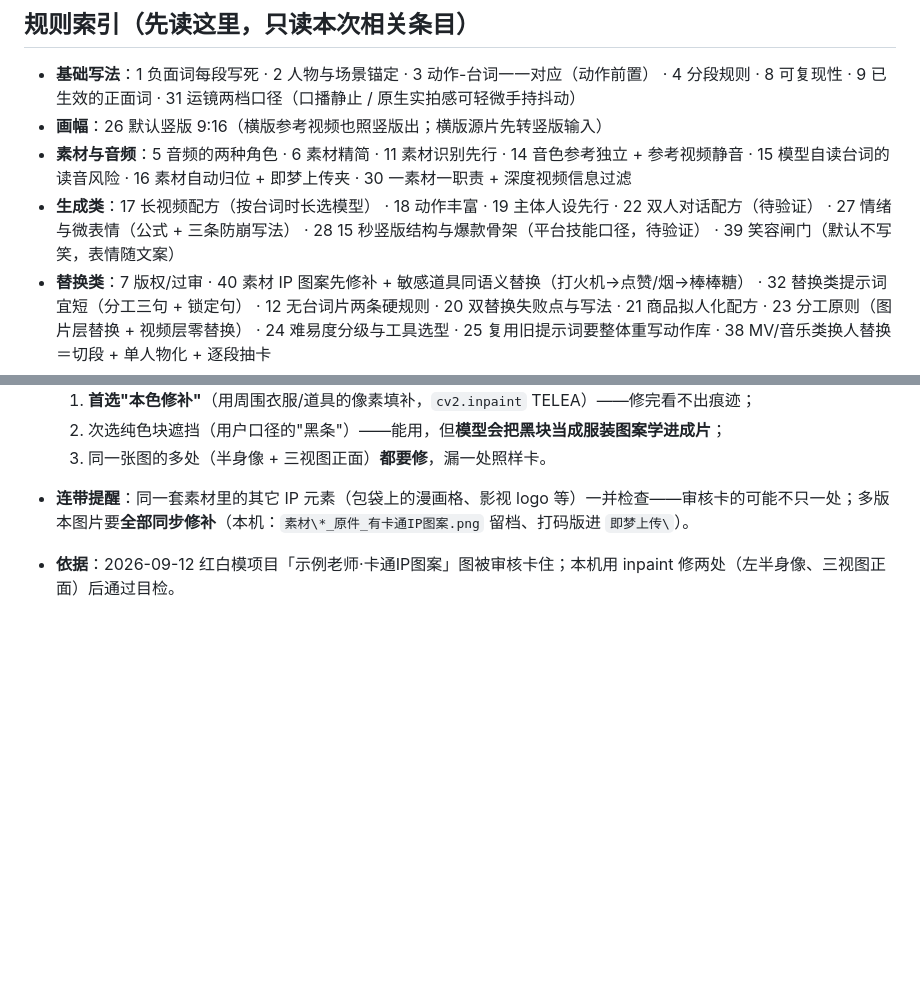
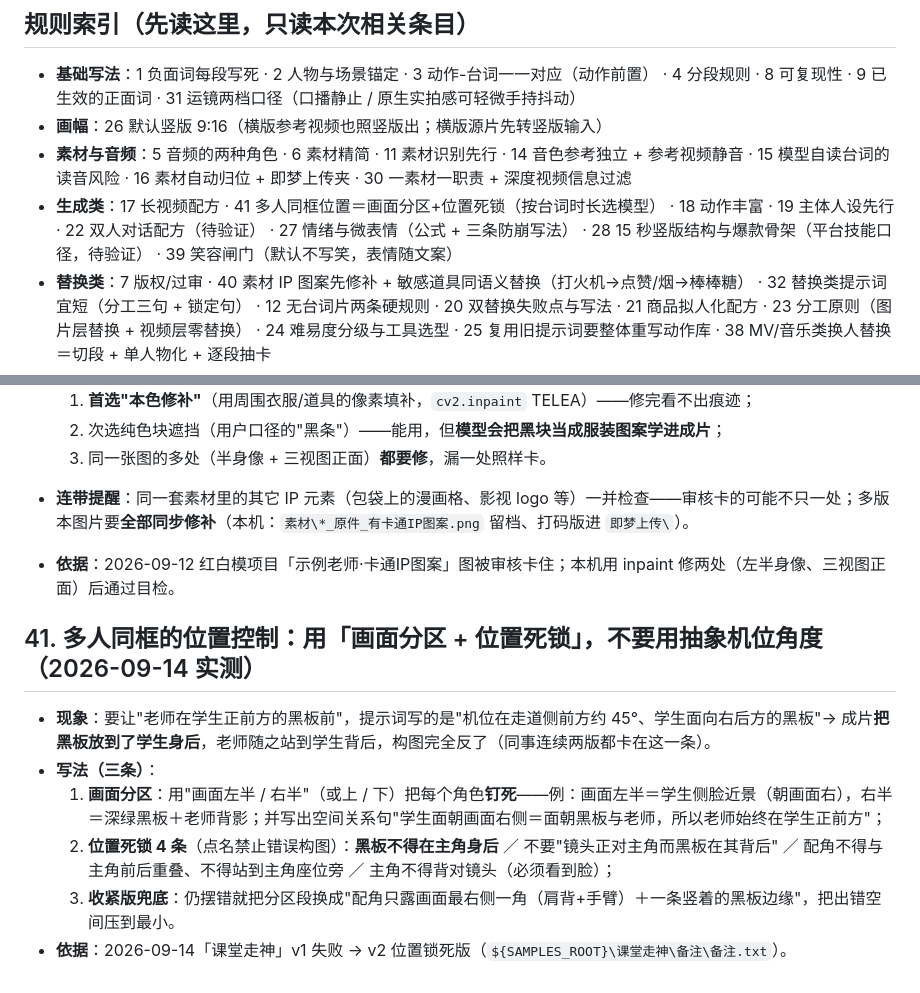
Before and after one commit to heronbo111/HeronBo-AIGC-Prompt, a Markdown page: references/rules.md, 2 parts joined by grey strips. Rendered like a GitHub page; blank space fills up the shorter version.

Commit message:
新增规则41：多人同框的位置控制＝画面分区 + 位置死锁，不要用抽象机位角度
- 实例：课堂走神 v1（"机位侧前方45°、学生面向右后方黑板"）→ 成片把黑板放到学生身后、老师随之站到学生背后；v2 改成硬性左右分区（左半=学生侧脸、右半=黑板+老师背影）+ 位置死锁4条 + 收紧版兜底
- 位置死锁4条：黑板不得在主角身后／不要"镜头正对主角而黑板在其背后"／配角不得与主角前后重叠／主角不得背对镜头

```diff
--- a/references/rules.md
+++ b/references/rules.md
@@ -8,7 +8,7 @@
 - **基础写法**：1 负面词每段写死 · 2 人物与场景锚定 · 3 动作-台词一一对应（动作前置） · 4 分段规则 · 8 可复现性 · 9 已生效的正面词 · 31 运镜两档口径（口播静止 / 原生实拍感可轻微手持抖动）
 - **画幅**：26 默认竖版 9:16（横版参考视频也照竖版出；横版源片先转竖版输入）
 - **素材与音频**：5 音频的两种角色 · 6 素材精简 · 11 素材识别先行 · 14 音色参考独立 + 参考视频静音 · 15 模型自读台词的读音风险 · 16 素材自动归位 + 即梦上传夹 · 30 一素材一职责 + 深度视频信息过滤
-- **生成类**：17 长视频配方（按台词时长选模型） · 18 动作丰富 · 19 主体人设先行 · 22 双人对话配方（待验证） · 27 情绪与微表情（公式 + 三条防崩写法） · 28 15 秒竖版结构与爆款骨架（平台技能口径，待验证） · 39 笑容闸门（默认不写笑，表情随文案）
+- **生成类**：17 长视频配方 · 41 多人同框位置＝画面分区+位置死锁（按台词时长选模型） · 18 动作丰富 · 19 主体人设先行 · 22 双人对话配方（待验证） · 27 情绪与微表情（公式 + 三条防崩写法） · 28 15 秒竖版结构与爆款骨架（平台技能口径，待验证） · 39 笑容闸门（默认不写笑，表情随文案）
 - **替换类**：7 版权/过审 · 40 素材 IP 图案先修补 + 敏感道具同语义替换（打火机→点赞/烟→棒棒糖） · 32 替换类提示词宜短（分工三句 + 锁定句） · 12 无台词片两条硬规则 · 20 双替换失败点与写法 · 21 商品拟人化配方 · 23 分工原则（图片层替换 + 视频层零替换） · 24 难易度分级与工具选型 · 25 复用旧提示词要整体重写动作库 · 38 MV/音乐类换人替换＝切段 + 单人物化 + 逐段抽卡
 - **边界与流程**：10 引用一致性 · 13 交付边界（默认只出提示词；用户明确要求才代提交） · 29 水印/logo 可能是模型自发生成
 - **二创与拆解**：33 二创类先判驱动源（音乐驱动先做声音） · 34 按原片镜头切 1–2 句短段逐段配口型 · 35 唱词一字不改 + 旋律贴合声调 · 36 保留/替换清单（锁机位构图与台词原句，只换人物表现层） · 37 光影统一=全景空镜+局部重绘（待验证）
@@ -608,3 +608,12 @@
   3. 同一张图的多处（半身像 + 三视图正面）**都要修**，漏一处照样卡。
 - **连带提醒**：同一套素材里的其它 IP 元素（包袋上的漫画格、影视 logo 等）一并检查——审核卡的可能不只一处；多版本图片要**全部同步修补**（本机：`素材\*_原件_有卡通IP图案.png` 留档、打码版进 `即梦上传\`）。
 - **依据**：2026-09-12 红白模项目「示例老师·卡通IP图案」图被审核卡住；本机用 inpaint 修两处（左半身像、三视图正面）后通过目检。
+
+## 41. 多人同框的位置控制：用「画面分区 + 位置死锁」，不要用抽象机位角度（2026-09-14 实测）
+
+- **现象**：要让"老师在学生正前方的黑板前"，提示词写的是"机位在走道侧前方约 45°、学生面向右后方的黑板"→ 成片**把黑板放到了学生身后**，老师随之站到学生背后，构图完全反了（同事连续两版都卡在这一条）。
+- **写法（三条）**：
+  1. **画面分区**：用"画面左半 / 右半"（或上 / 下）把每个角色**钉死**——例：画面左半＝学生侧脸近景（朝画面右），右半＝深绿黑板＋老师背影；并写出空间关系句"学生面朝画面右侧＝面朝黑板与老师，所以老师始终在学生正前方"；
+  2. **位置死锁 4 条**（点名禁止错误构图）：**黑板不得在主角身后** ／ 不要"镜头正对主角而黑板在其背后" ／ 配角不得与主角前后重叠、不得站到主角座位旁 ／ 主角不得背对镜头（必须看到脸）；
+  3. **收紧版兜底**：仍摆错就把分区段换成"配角只露画面最右侧一角（肩背+手臂）＋一条竖着的黑板边缘"，把出错空间压到最小。
+- **依据**：2026-09-14「课堂走神」v1 失败 → v2 位置锁死版（`${SAMPLES_ROOT}\课堂走神\备注\备注.txt`）。
```
